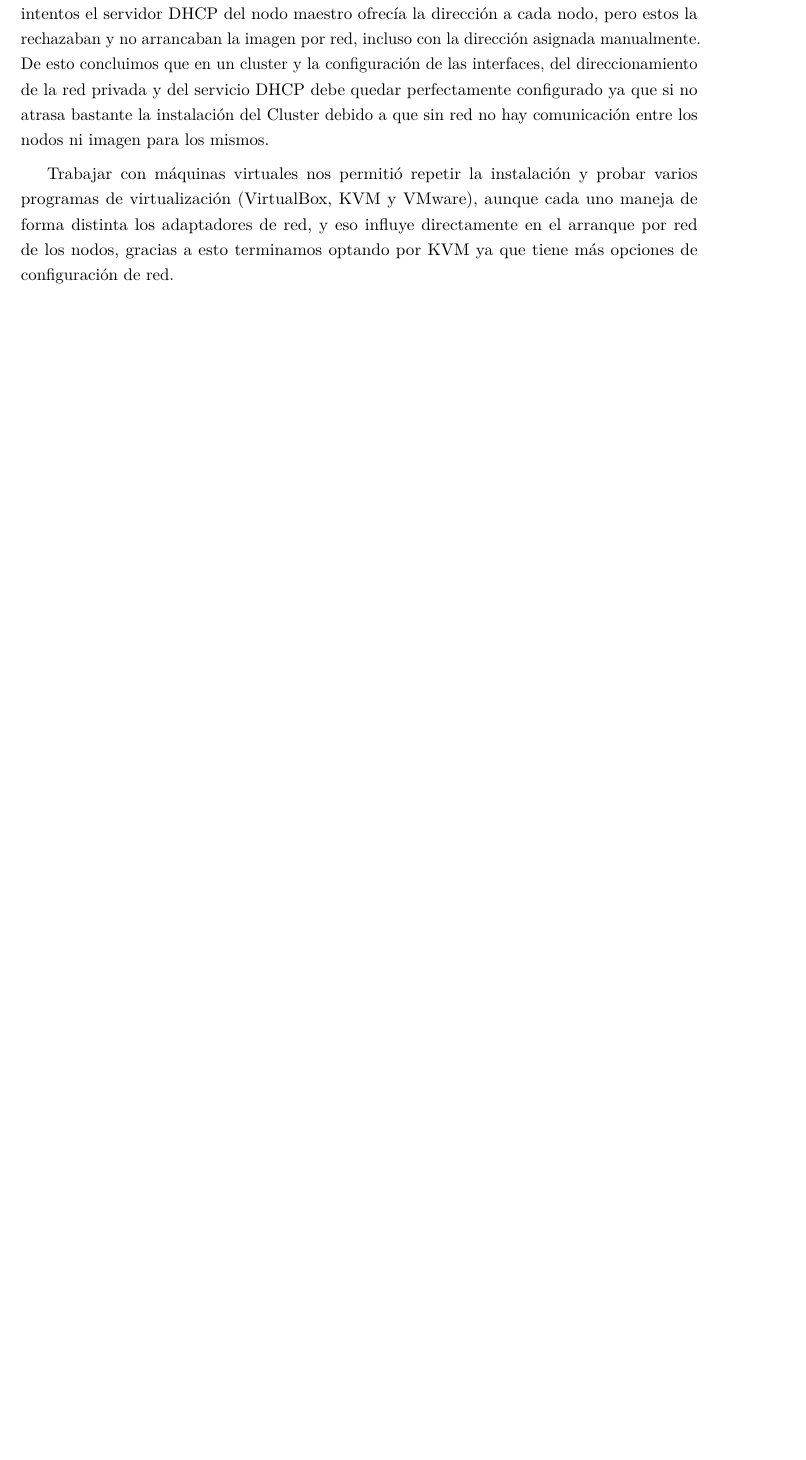
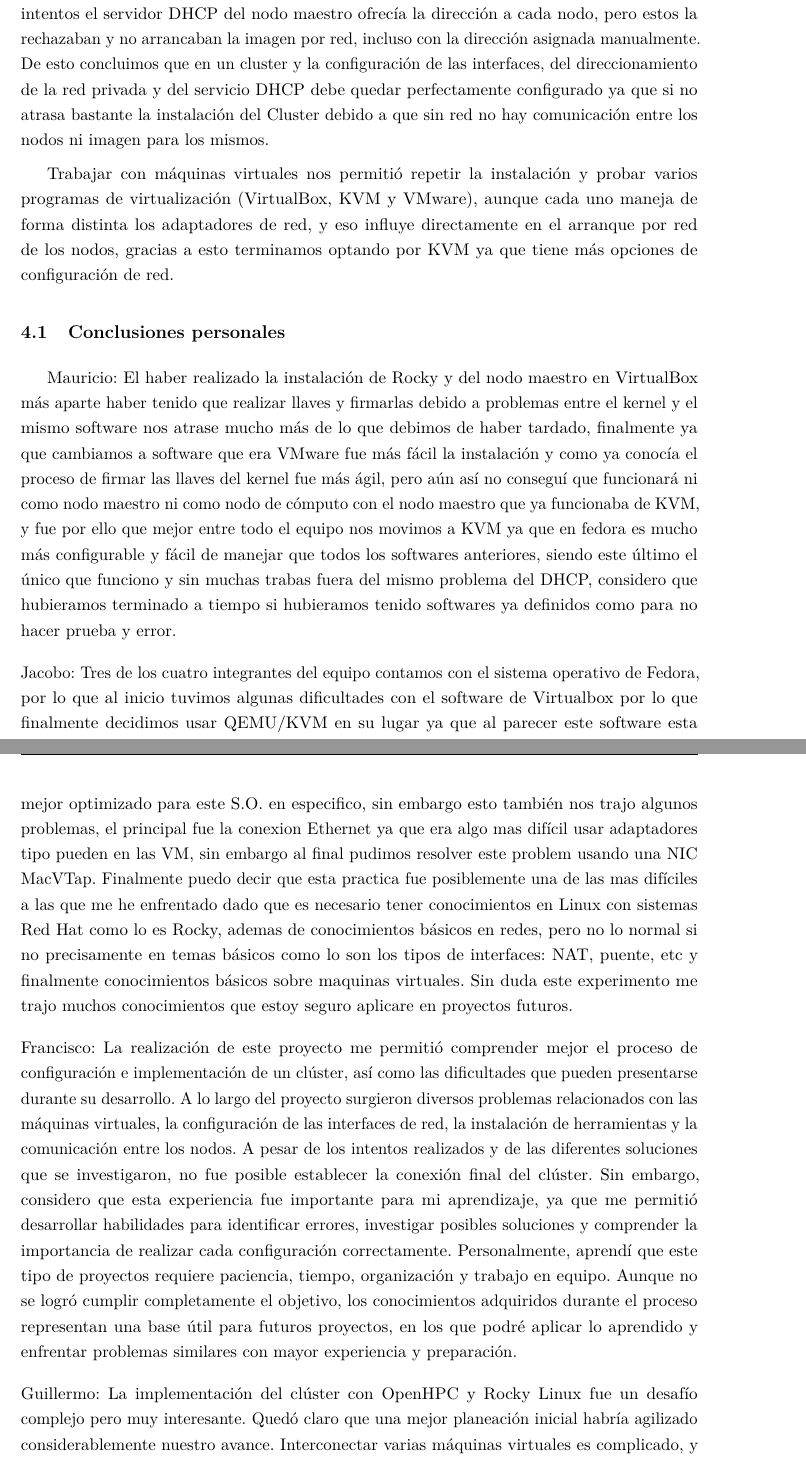
Before and after one commit to NapsterNew/SuperPC_2026, a LaTeX document (main.tex, which reads sections/03-conclusiones.tex): part of page 22 of 22 before the commit and two parts of pages 22 and 23 of 23 after it, the two joined at a grey line, cut so that both start at the same text, the shorter picture padded with empty space. Compiled offline with pdfLaTeX.

Commit message:
versión más final

```diff
--- a/sections/03-conclusiones.tex
+++ b/sections/03-conclusiones.tex
@@ -8,3 +8,18 @@ El objetivo principal se cumplió en parte. Los nodos de cómputo llegaron a arr
 La mayor dificultad estuvo en la red y no en la instalación de los paquetes. Durante varios intentos el servidor DHCP del nodo maestro ofrecía la dirección a cada nodo, pero estos la rechazaban y no arrancaban la imagen por red, incluso con la dirección asignada manualmente. De esto concluimos que en un cluster y la configuración de las interfaces, del direccionamiento de la red privada y del servicio DHCP debe quedar perfectamente configurado ya que si no atrasa bastante la instalación del Cluster debido a que sin red no hay comunicación entre los nodos ni imagen para los mismos.
 
 Trabajar con máquinas virtuales nos permitió repetir la instalación y probar varios programas de virtualización (VirtualBox, KVM y VMware), aunque cada uno maneja de forma distinta los adaptadores de red, y eso influye directamente en el arranque por red de los nodos, gracias a esto terminamos optando por KVM ya que tiene más opciones de configuración de red.
+
+\subsection{Conclusiones personales}
+Mauricio:
+El haber realizado la instalación de Rocky y del nodo maestro en VirtualBox más aparte haber tenido que realizar llaves y firmarlas debido a problemas entre el kernel y el mismo software nos atrase mucho más de lo que debimos de haber tardado, finalmente ya que cambiamos a software que era VMware fue más fácil la instalación y como ya conocía el proceso de firmar las llaves del kernel fue más ágil, pero aún así no conseguí que funcionará ni como nodo maestro ni como nodo de cómputo con el nodo maestro que ya funcionaba de KVM, y fue por ello que mejor entre todo el equipo nos movimos a KVM ya que en fedora es mucho más configurable y fácil de manejar que todos los softwares anteriores, siendo este último el único que funciono y sin muchas trabas fuera del mismo problema del DHCP, considero que hubieramos terminado a tiempo si hubieramos tenido softwares ya definidos como para no hacer prueba y error.
+\\[1em]
+Jacobo:
+Tres de los cuatro integrantes del equipo contamos con el sistema operativo de Fedora, por lo que al inicio tuvimos algunas dificultades con el software de Virtualbox por lo que finalmente decidimos usar QEMU/KVM en su lugar ya que al parecer este software esta mejor optimizado para este S.O. en especifico, sin embargo esto también nos trajo algunos problemas, el principal fue la conexion Ethernet ya que era algo mas difícil usar adaptadores tipo pueden en las VM, sin embargo al final pudimos resolver este problem usando una NIC MacVTap.
+Finalmente puedo decir que esta practica fue posiblemente una de las mas difíciles a las que me he enfrentado dado que es necesario tener conocimientos en Linux con sistemas Red Hat como lo es Rocky, ademas de conocimientos básicos en redes, pero no lo normal si no precisamente en temas básicos como lo son los tipos de interfaces: NAT, puente, etc y finalmente conocimientos básicos sobre maquinas virtuales. Sin duda este experimento me trajo muchos conocimientos que estoy seguro aplicare en proyectos futuros.
+\\[1em]
+Francisco:
+La realización de este proyecto me permitió comprender mejor el proceso de configuración e implementación de un clúster, así como las dificultades que pueden presentarse durante su desarrollo. A lo largo del proyecto surgieron diversos problemas relacionados con las máquinas virtuales, la configuración de las interfaces de red, la instalación de herramientas y la comunicación entre los nodos. A pesar de los intentos realizados y de las diferentes soluciones que se investigaron, no fue posible establecer la conexión final del clúster. Sin embargo, considero que esta experiencia fue importante para mi aprendizaje, ya que me permitió desarrollar habilidades para identificar errores, investigar posibles soluciones y comprender la importancia de realizar cada configuración correctamente. Personalmente, aprendí que este tipo de proyectos requiere paciencia, tiempo, organización y trabajo en equipo. Aunque no se logró cumplir completamente el objetivo, los conocimientos adquiridos durante el proceso representan una base útil para futuros proyectos, en los que podré aplicar lo aprendido y enfrentar problemas similares con mayor experiencia y preparación.
+\\[1em]
+Guillermo:
+La implementación del clúster con OpenHPC y Rocky Linux fue un desafío complejo pero muy interesante. Quedó claro que una mejor planeación inicial habría agilizado considerablemente nuestro avance. Interconectar varias máquinas virtuales es complicado, y lidiar con los distintos sistemas y configuraciones en la PC de cada integrante lo dificultó más. Lo ideal sería estandarizar el entorno para todos, partiendo de una instalación de sistema operativo desde cero.
+En mi caso, instalaciones previas de Docker requirieron ajustes extra para lograr tener red en la máquina virtual. A esto se suma que el manual oficial es excesivamente técnico y asume muchos pasos y comandos de configuración. Finalmente, tras la experiencia, creo que existen distribuciones basadas en Red Hat más adecuadas que Rocky Linux para este tipo de implementaciones.
```
